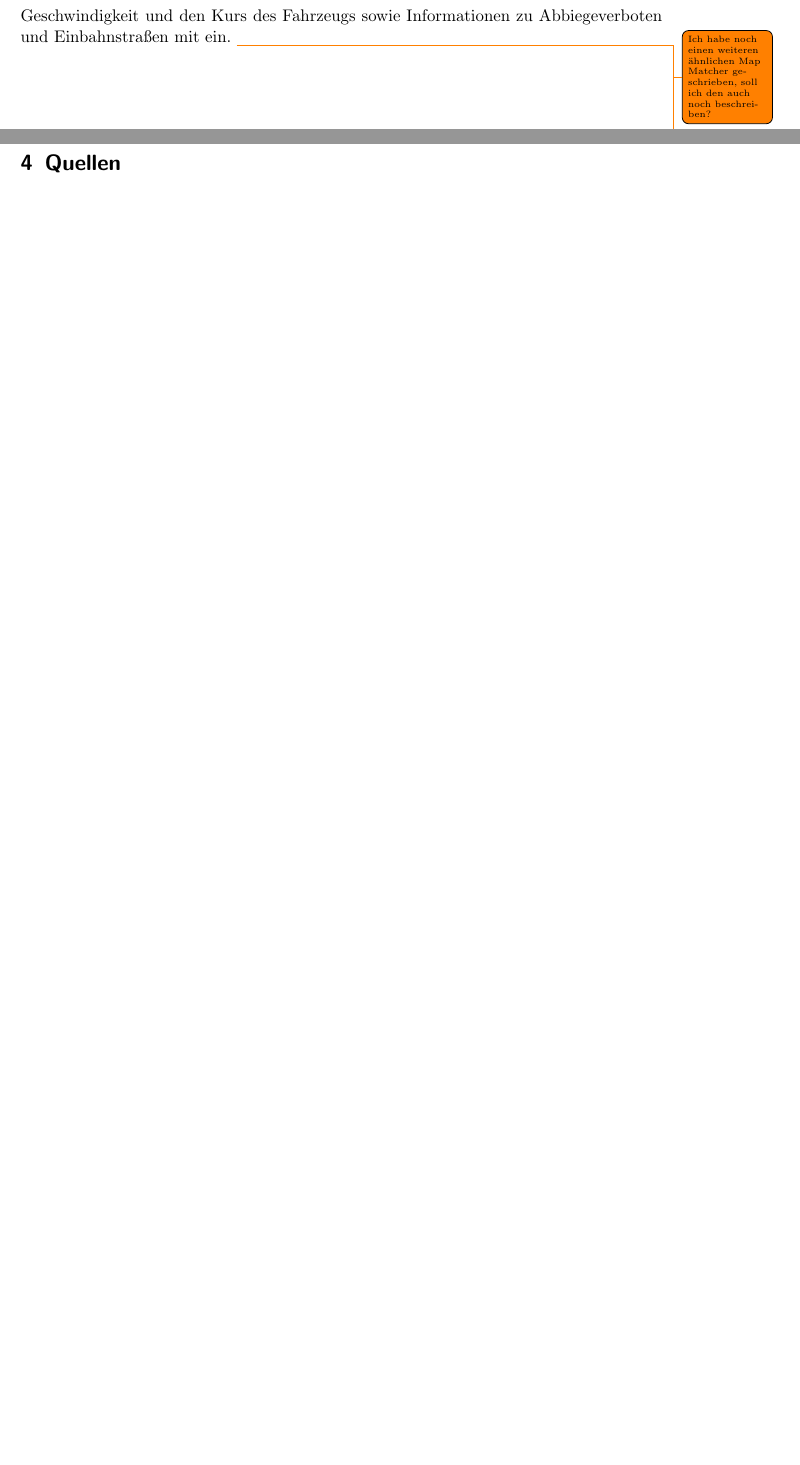
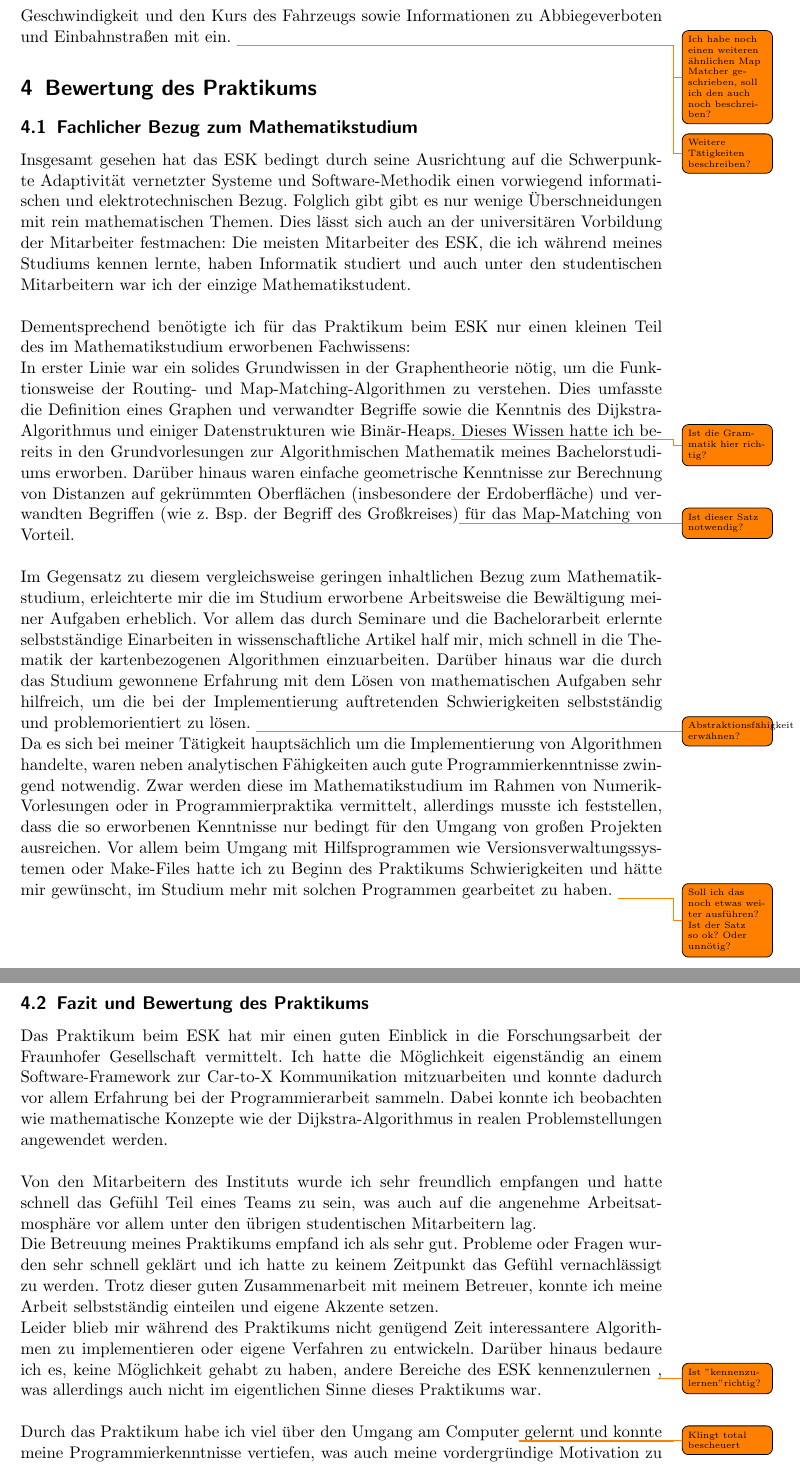
Before and after one commit to pascalkimhuber/IndustriePraktikumPraesentation, a LaTeX document (Bericht/bericht.tex): two parts of pages 10 and 11 of 11, joined at a grey line, cut so that both start at the same text, the shorter picture padded with empty space. Compiled offline with pdfLaTeX.

Commit message:
Finished first version of the Bericht.
There is still a lot to do!

```diff
--- a/Bericht/bericht.tex
+++ b/Bericht/bericht.tex
@@ -257,20 +256,20 @@ Im einzelnen gehen topologische Map Matching Algorithmen wie folgt vor. Zunächs
 % \item Gesamtergebnisse
 % \end{itemize}
 
-% *** Umfeld der Praktikumstätigkeit
-% - An welchen Aufgaben habe ich gearbeitet?
-% - Wozu sind die Tätigkeiten/Projekte da?
-% - Wer hat außerdem an diesen Aufgaben gearbeitet?
-% - Wie eng war die Zusammenarbeit?
 
-% *** Aufgabe und Ziel
-% - Was war meine Aufgabe aus der Sicht der Institution?
-% - Was sollte/wollte ich im Verlauf des Praktikums erreichen?
+\section{Bewertung des Praktikums}
+\label{sec:bewert-des-prakt}
 
-% *** Tätigkeit und Arbeitsergebnisse (ausführlichster Abschnitt?)
-% - Was habe ich in der Zeit des Praktikums getan?
-% - Welche Schwierigkeiten gab es, welche starken Phasen?
-% - Was ist das Gesamtergebnis? Verhältnis zu den Zielen?
-% - Welche Kompetenzen konnte ich einbringen?
+\subsection{Fachlicher Bezug zum Mathematikstudium}
+\label{sec:fachlicher-bezug-zum}
+
+Insgesamt gesehen hat das ESK bedingt durch seine Ausrichtung auf die Schwerpunkte Adaptivität vernetzter Systeme und Software-Methodik einen vorwiegend informatischen und elektrotechnischen Bezug. Folglich gibt gibt es nur wenige Überschneidungen mit rein mathematischen Themen. Dies lässt sich auch an der universitären Vorbildung der Mitarbeiter festmachen: Die meisten Mitarbeiter des ESK, die ich während meines Studiums kennen lernte, haben Informatik studiert und auch unter den studentischen Mitarbeitern
+war ich der einzige Mathematikstudent.
+\\\\
+Dementsprechend benötigte ich für das Praktikum beim ESK nur einen kleinen Teil des im Mathematikstudium erworbenen Fachwissens: \\
+In erster Linie war ein solides Grundwissen in der Graphentheorie nötig, um die Funktionsweise der Routing- und Map-Matching-Algorithmen zu verstehen. Dies umfasste die Definition eines Graphen und verwandter Begriffe sowie die Kenntnis des Dijkstra-Algorithmus und einiger Datenstrukturen wie Binär-Heaps\todo{Ist die Grammatik hier richtig?}. Dieses Wissen hatte ich bereits in den Grundvorlesungen zur Algorithmischen Mathematik meines Bachelorstudiums erworben. Darüber hinaus waren einfache geometrische Kenntnisse zur Berechnung von Distanzen auf gekrümmten Oberflächen (insbesondere der Erdoberfläche) und verwandten Begriffen (wie z. Bsp. der Begriff des Großkreises)\todo{Ist dieser Satz notwendig?} für das Map-Matching von Vorteil.
+\\\\
+Im Gegensatz zu diesem vergleichsweise geringen inhaltlichen Bezug zum Mathematikstudium, erleichterte mir die im Studium erworbene Arbeitsweise die Bewältigung meiner Aufgaben erheblich. Vor allem das durch Seminare und die Bachelorarbeit erlernte selbstständige Einarbeiten in wissenschaftliche Artikel half mir, mich schnell in die Thematik der kartenbezogenen Algorithmen einzuarbeiten. Darüber hinaus war die durch das Studium gewonnene Erfahrung mit dem Lösen von mathematischen Aufgaben sehr hilfreich, um die bei der Implementierung auftretenden Schwierigkeiten selbstständig und problemorientiert zu lösen. \todo{Abstraktionsfähigkeit erwähnen?} \\
+Da es sich bei meiner Tätigkeit hauptsächlich um die Implementierung von Algorithmen handelte, waren neben analytischen Fähigkeiten auch gute Programmierkenntnisse zwingend notwendig. Zwar werden diese im Mathematikstudium im Rahmen von Numerik-Vorlesungen oder in Programmierpraktika vermittelt, allerdings musste ich feststellen, dass die so erworbenen Kenntnisse nur bedingt für den Umgang von großen Projekten ausreichen. Vor allem beim Umgang mit Hilfsprogrammen wie Versionsverwaltungssystemen oder Make-Files hatte ich zu Beginn des Praktikums Schwierigkeiten und hätte mir gewünscht, im Studium mehr mit solchen Programmen gearbeitet zu haben. \todo{Soll ich das noch etwas weiter ausführen? Ist der Satz so ok? Oder unnötig?}
 
 
@@ -278,5 +276,18 @@ Im einzelnen gehen topologische Map Matching Algorithmen wie folgt vor. Zunächs
 
-\section{Quellen}
+\subsection{Fazit und Bewertung des Praktikums}
+\label{sec:fazit-und-bewertung}
+
+Das Praktikum beim ESK hat mir einen guten Einblick in die Forschungsarbeit der Fraunhofer Gesellschaft vermittelt. Ich hatte die Möglichkeit eigenständig an einem Software-Framework zur Car-to-X Kommunikation mitzuarbeiten und konnte dadurch vor allem Erfahrung bei der Programmierarbeit sammeln. Dabei konnte ich beobachten wie mathematische Konzepte wie der Dijkstra-Algorithmus in realen Problemstellungen angewendet werden.
+\\\\
+Von den Mitarbeitern des Instituts wurde ich sehr freundlich empfangen und hatte schnell das Gefühl Teil eines Teams zu sein, was auch auf die angenehme Arbeitsatmosphäre vor allem unter den übrigen studentischen Mitarbeitern lag. \\
+Die Betreuung meines Praktikums empfand ich als sehr gut. Probleme oder Fragen wurden sehr schnell geklärt und ich hatte zu keinem Zeitpunkt das Gefühl vernachlässigt zu werden. Trotz dieser guten Zusammenarbeit mit meinem Betreuer, konnte ich meine Arbeit selbstständig einteilen und eigene Akzente setzen. \\
+Leider blieb mir während des Praktikums nicht genügend Zeit interessantere Algorithmen zu implementieren oder eigene Verfahren zu entwickeln. Darüber hinaus bedaure ich es, keine Möglichkeit gehabt zu haben, andere Bereiche des ESK kennenzulernen \todo{Ist "kennenzulernen" richtig?}, was allerdings auch nicht im eigentlichen Sinne dieses Praktikums war.
+\\\\
+Durch das Praktikum habe ich viel über den Umgang am Computer\todo{Klingt total bescheuert} gelernt und konnte meine Programmierkenntnisse vertiefen, was auch meine vordergründige Motivation zu diesem Praktikum war. Dabei stellte ich fest, dass bei der Implementierung von Algorithmen im Rahmen eines Software-Frameworks neben analytischen Fähigkeiten auch viel handwerkliche Arbeit gefordert wird. \\
+Für mein weiteres Studium möchte ich meine Programmierfähigkeiten weiter vertiefen und mich außerdem verstärkt auf Anwendungen der Mathematik in anderen (naturwissenschaftlichen) Bereichen konzentrieren. Zu diesen Zweck habe ich auch eine SHK Stelle beim in Bonn ansässigen Fraunhofer Institut für Algorithmen und Wissenschaftliches Rechnen angenommen. \todo{Der ganze Abschnitt hier gefällt mir überhaupt nicht... Ist vielleicht auch zu wenig?}
+
+
+\section{Quellen} \todo{Muss ich noch vervollständigen}
 \label{sec:quellen}
 
 - Homepage der Fraunhofer Gesellschaft: www.fraunhofer.de
```
Also changed, not shown: Bericht/bericht.pdf, Bericht/bericht.tex (2 more changed lines), 2 other files.
